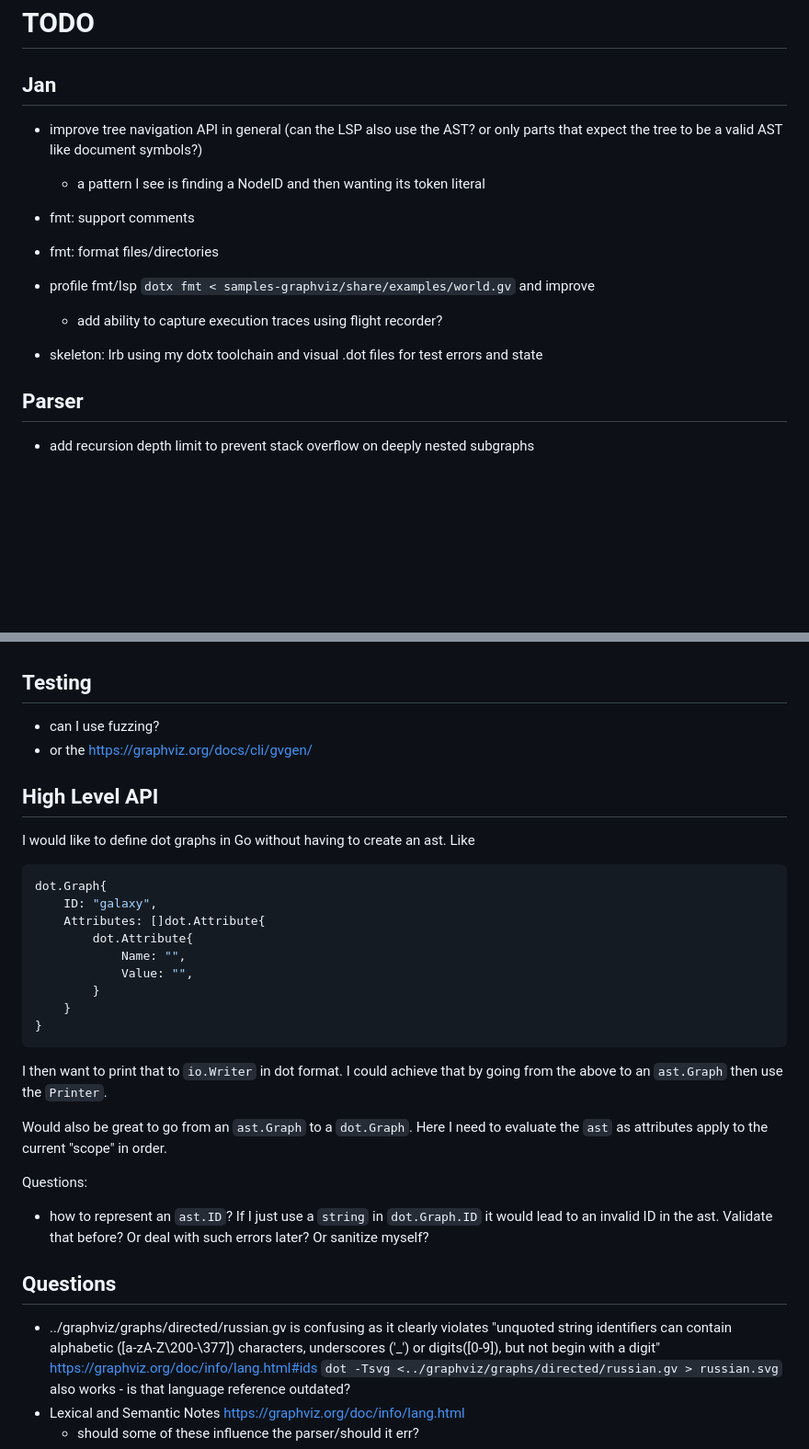
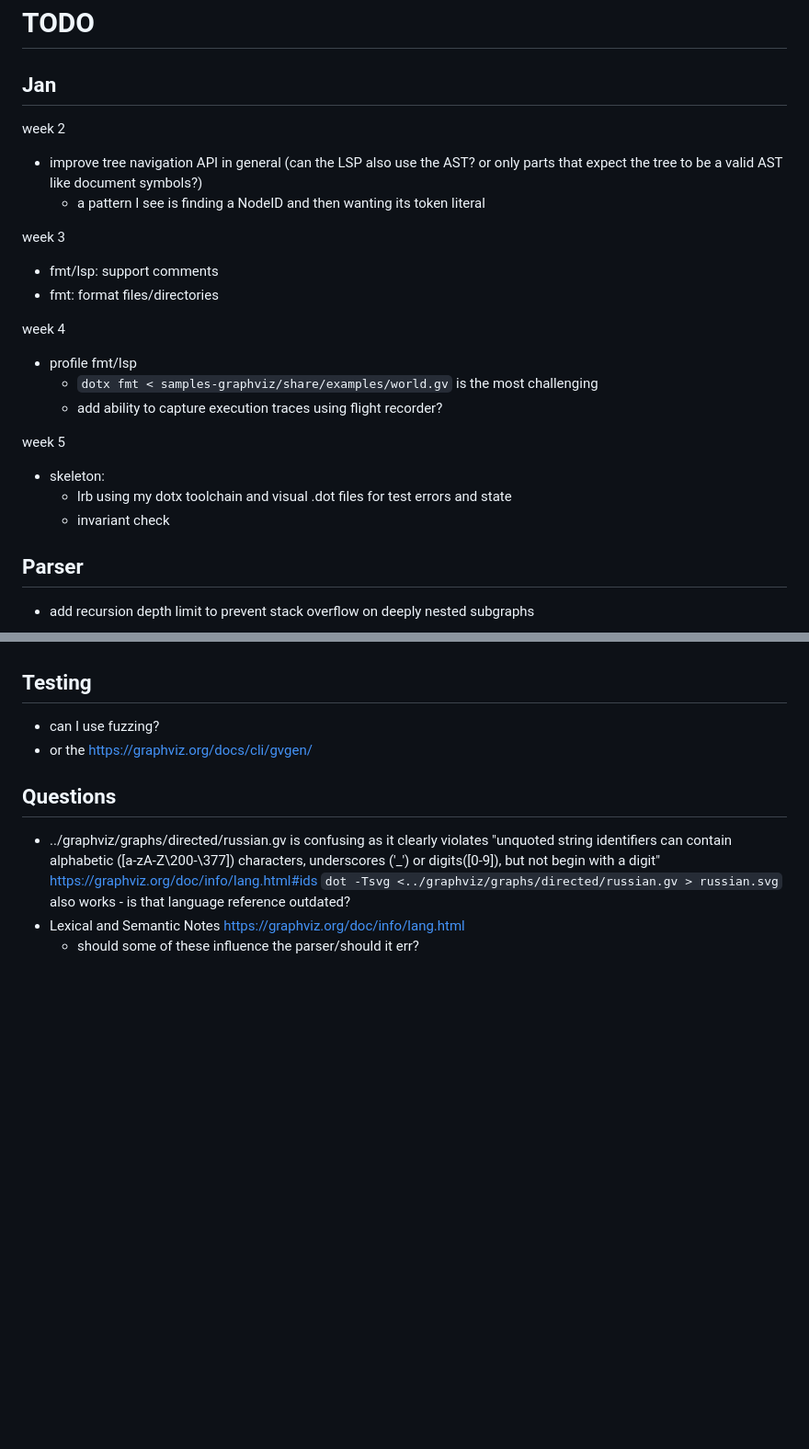
Before and after one commit to teleivo/dot, a Markdown page: TODO.md, 2 parts joined by grey strips. Shown at 92% size. GitHub-like rendering; blank space fills up the shorter version.

Commit message:
docs: todo

````diff
--- a/TODO.md
+++ b/TODO.md
@@ -2,17 +2,24 @@
 
 ## Jan
 
+week 2
 * improve tree navigation API in general (can the LSP also use the AST? or only parts that expect
 the tree to be a valid AST like document symbols?)
   * a pattern I see is finding a NodeID and then wanting its token literal
 
-* fmt: support comments
+week 3
+* fmt/lsp: support comments
 * fmt: format files/directories
 
-* profile fmt/lsp `dotx fmt < samples-graphviz/share/examples/world.gv` and improve
+week 4
+* profile fmt/lsp
+  * `dotx fmt < samples-graphviz/share/examples/world.gv` is the most challenging
   * add ability to capture execution traces using flight recorder?
 
-* skeleton: lrb using my dotx toolchain and visual .dot files for test errors and state
+week 5
+* skeleton:
+  * lrb using my dotx toolchain and visual .dot files for test errors and state
+  * invariant check
 
 ## Parser
 
@@ -109,32 +116,6 @@ graph foo {
 * can I use fuzzing?
 * or the https://graphviz.org/docs/cli/gvgen/
 
-## High Level API
-
-I would like to define dot graphs in Go without having to create an ast. Like
-
-```go
-dot.Graph{
-    ID: "galaxy",
-    Attributes: []dot.Attribute{
-        dot.Attribute{
-            Name: "",
-            Value: "",
-        }
-    }
-}
-```
-
-I then want to print that to `io.Writer` in dot format. I could achieve that by going from the
-above to an `ast.Graph` then use the `Printer`.
-
-Would also be great to go from an `ast.Graph` to a `dot.Graph`. Here I need to evaluate the `ast`
-as attributes apply to the current "scope" in order.
-
-Questions:
-* how to represent an `ast.ID`? If I just use a `string` in `dot.Graph.ID` it would lead to an
-  invalid ID in the ast. Validate that before? Or deal with such errors later? Or sanitize myself?
-
 ## Questions
 
 * ../graphviz/graphs/directed/russian.gv is confusing as it clearly violates "unquoted string
````
